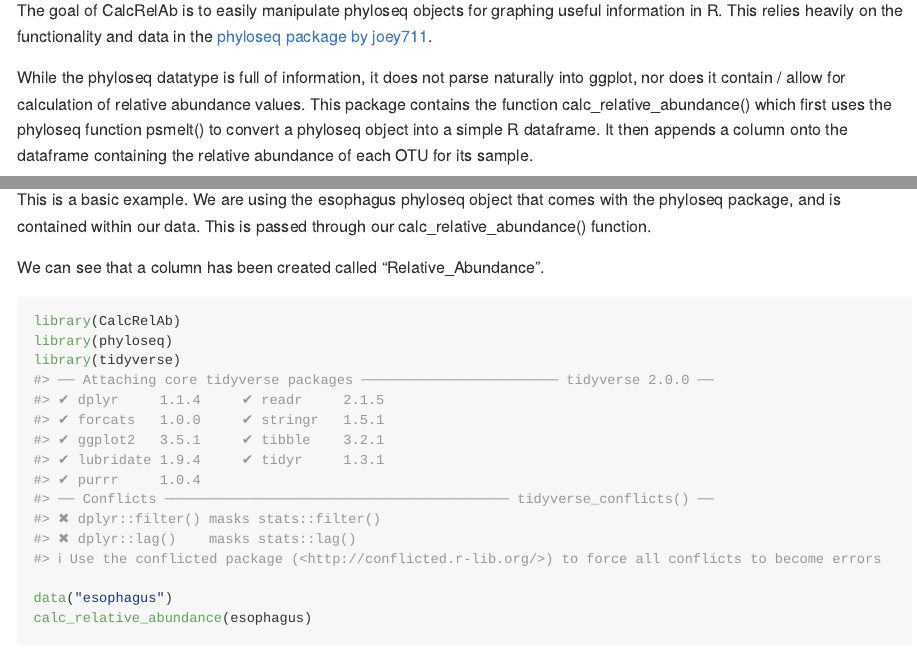
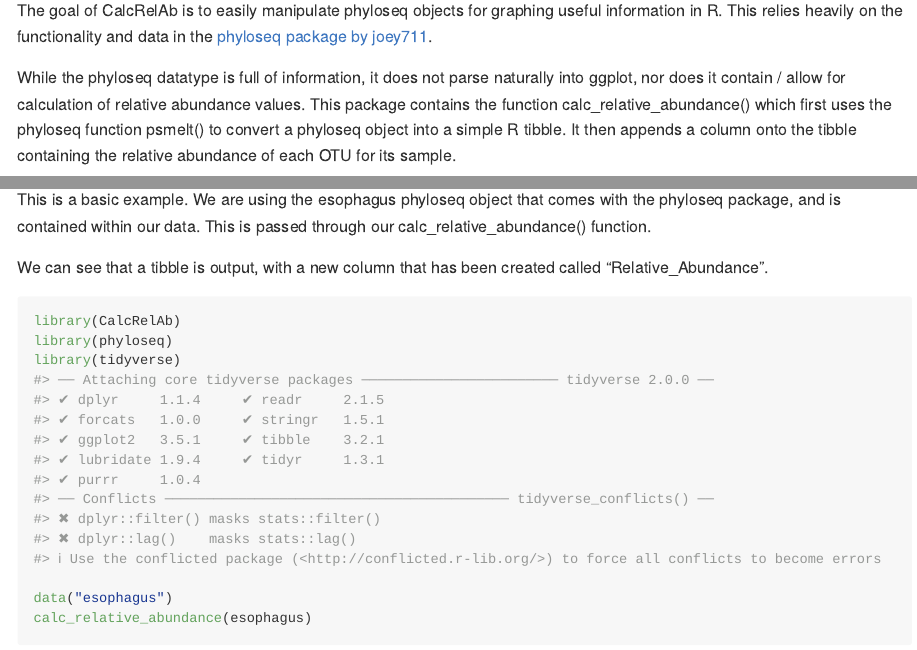
Before and after one commit to stat545ubc-2024/CalcRelAb, an R Markdown document (README.Rmd): the page in a window 1100 px wide, from 110 px down, and a second part further down, joined at a grey line. Rendered offline with R 4.5, knitr and Pandoc, with nearby package versions; some code elsewhere in the file could not run offline.

Commit message:
Updated README
Replaced 'dataframe' with 'tibble'

````diff
--- a/README.Rmd
+++ b/README.Rmd
@@ -20,7 +20,7 @@ knitr::opts_chunk$set(
 
 The goal of CalcRelAb is to easily manipulate phyloseq objects for graphing useful information in R. This relies heavily on the functionality and data in the [phyloseq package by joey711](https://joey711.github.io/phyloseq/).
 
-While the phyloseq datatype is full of information, it does not parse naturally into ggplot, nor does it contain / allow for calculation of relative abundance values. This package contains the function calc_relative_abundance() which first uses the phyloseq function psmelt() to convert a phyloseq object into a simple R dataframe. It then appends a column onto the dataframe containing the relative abundance of each OTU for its sample.
+While the phyloseq datatype is full of information, it does not parse naturally into ggplot, nor does it contain / allow for calculation of relative abundance values. This package contains the function calc_relative_abundance() which first uses the phyloseq function psmelt() to convert a phyloseq object into a simple R tibble. It then appends a column onto the tibble containing the relative abundance of each OTU for its sample.
 
 This output can then be used for simple visualisation in base R or ggplot, or saved to simple data formats such as .csv.
 
@@ -44,7 +44,7 @@ BiocManager::install("phyloseq")
 
 This is a basic example. We are using the esophagus phyloseq object that comes with the phyloseq package, and is contained within our data. This is passed through our calc_relative_abundance() function.
 
-We can see that a column has been created called "Relative_Abundance".
+We can see that a tibble is output, with a new column that has been created called "Relative_Abundance".
 
 ```{r example}
 library(CalcRelAb)
````
Also changed, not shown: 1 other file.
